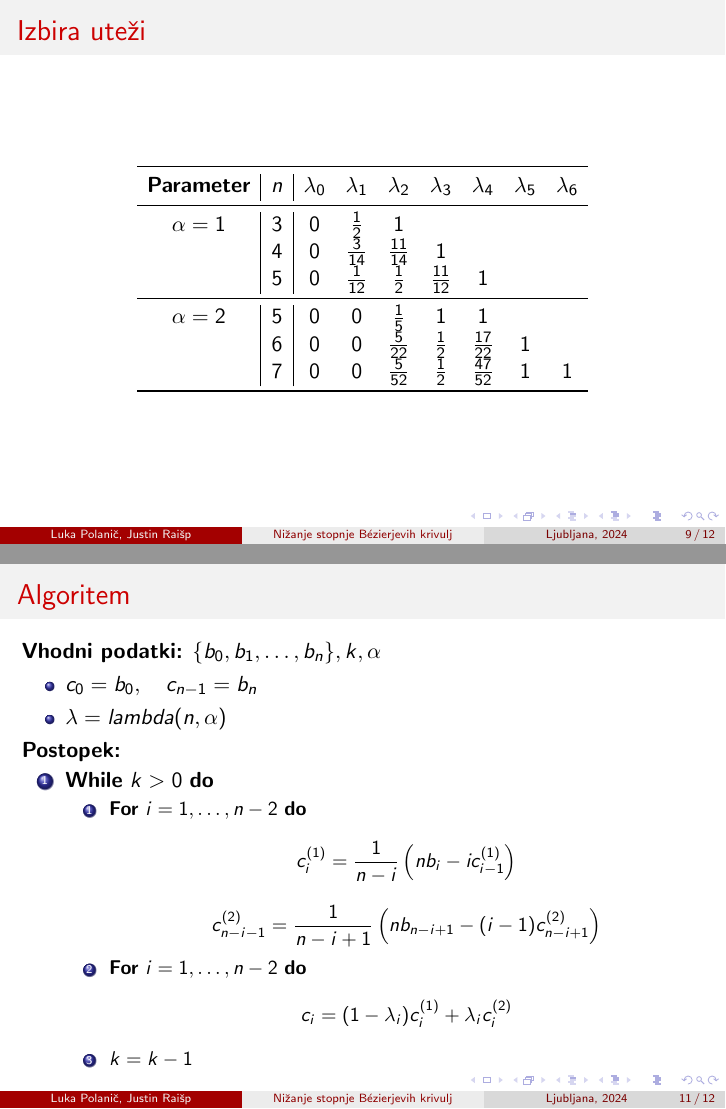
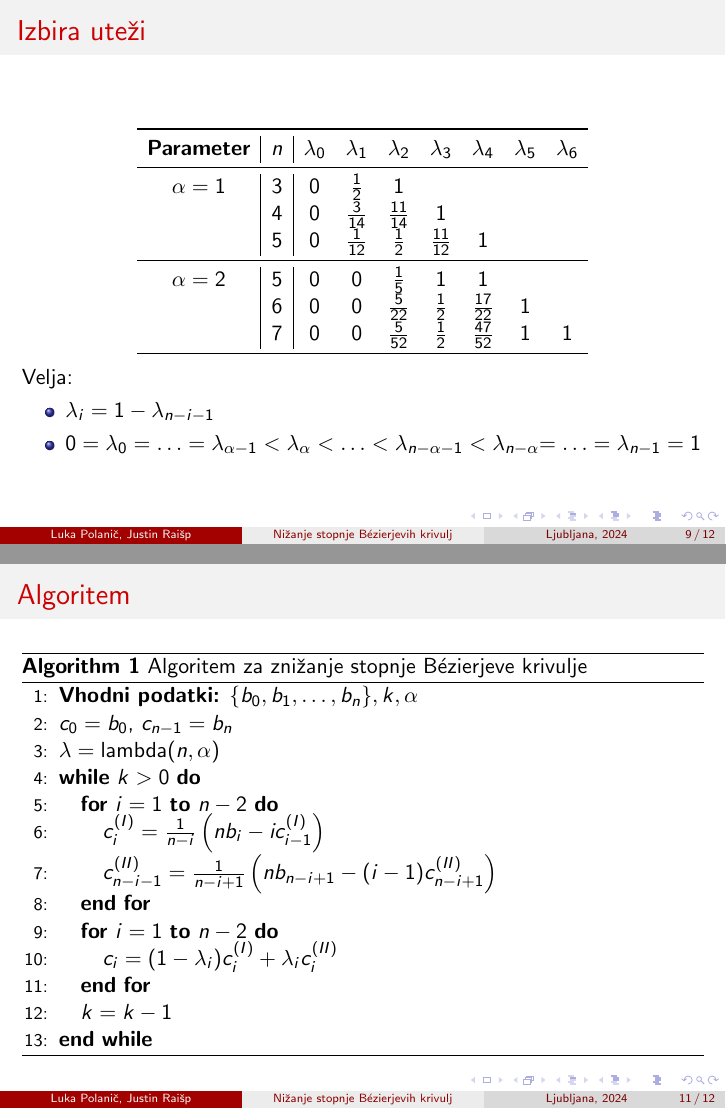
Before and after one commit to justinraisp/RPGO-Nizanje-stopnje-z-mnv, LaTeX slides (predstavitev.tex): pages 9 and 11 of 12, joined at a grey line. Compiled offline with pdfLaTeX.

Commit message:
popravki

```diff
--- a/predstavitev.tex
+++ b/predstavitev.tex
@@ -2,6 +2,8 @@
 \usepackage{array}
 \usepackage{amsmath}
 \usepackage{booktabs}
+\usepackage{algorithm}
+\usepackage{algorithmic}
 
 % Nastavitve stila predstavitve
 \usetheme{Madrid}
@@ -107,6 +109,10 @@ saj bi bil sistem sicer predoločen.
 \bottomrule
 \end{array}
 \]
+Velja: \begin{itemize}
+  \item \(\lambda_i = 1 - \lambda_{n-i-1}\)
+  \item \(0 = \lambda_0 = \ldots = \lambda_{\alpha-1} < \lambda_\alpha < \ldots < \lambda_{n-\alpha-1} < \lambda_{n-\alpha}\)\(= \ldots = \lambda_{n-1} = 1\)
+\end{itemize}
 \end{frame}
 
 \begin{frame}{Posplošitev znižanja stopnje}
@@ -121,30 +127,27 @@ saj bi bil sistem sicer predoločen.
 \end{frame}
 
 \begin{frame}{Algoritem}
-    \textbf{Vhodni podatki:} \(\{b_0, b_1, \ldots, b_n\}, k, \alpha \)
-    \begin{itemize}
-        \item \(c_0 = b_0, \quad c_{n-1} = b_n\)
-        \item \(\lambda = lambda(n, \alpha)\)
-    \end{itemize}
+    \begin{algorithm}[H]
+      \begin{algorithmic}[1]
+      \STATE \textbf{Vhodni podatki:} $\{b_0, b_1, \ldots, b_n\}, k, \alpha$
+      \STATE $c_0 = b_0$, $c_{n-1} = b_n$
+      \STATE $\lambda = \text{lambda}(n, \alpha)$
+      \WHILE{$k > 0$}
+          \FOR{$i = 1$ \textbf{to} $n - 2$}
+              \STATE $c_i^{(I)} = \frac{1}{n-i}\left(n b_i - i c_{i-1}^{(I)}\right)$
+              \STATE $c_{n-i-1}^{(II)} = \frac{1}{n-i+1}\left(n b_{n-i+1} - (i - 1) c_{n-i+1}^{(II)}\right)$
+          \ENDFOR
+          \FOR{$i = 1$ \textbf{to} $n - 2$}
+              \STATE $c_i = (1 - \lambda_i)c_i^{(I)} + \lambda_i c_i^{(II)}$
+          \ENDFOR
+          \STATE $k = k - 1$
+      \ENDWHILE
+      \end{algorithmic}
+      \caption{Algoritem za znižanje stopnje Bézierjeve krivulje}
+      \label{alg:bez}
+      \end{algorithm}
 
-    \textbf{Postopek:}
-    \begin{enumerate} % Added enumerate here to encapsulate the process
-        \item \textbf{While} \(k > 0\) \textbf{do}
-        \begin{enumerate}
-            \item \textbf{For} \(i = 1, \ldots, n - 2\) \textbf{do}
-            \[
-            c_i^{(1)} = \frac{1}{n-i}\left(n b_i - i c_{i-1}^{(1)}\right)
-            \]
-            \[
-            c_{n-i-1}^{(2)} = \frac{1}{n-i+1}\left(n b_{n-i+1} - (i - 1) c_{n-i+1}^{(2)}\right)
-            \]
-            \item \textbf{For} \(i = 1, \ldots, n - 2\) \textbf{do}
-            \[
-            c_i = (1 - \lambda_i)c_i^{(1)} + \lambda_i c_i^{(2)}
-            \]
-            \item \(k = k - 1\)
-        \end{enumerate}
-    \end{enumerate}
+
 \end{frame}
 
 
```
Also changed, not shown: predstavitev.pdf, predstavitev.tex (2 more changed lines).
